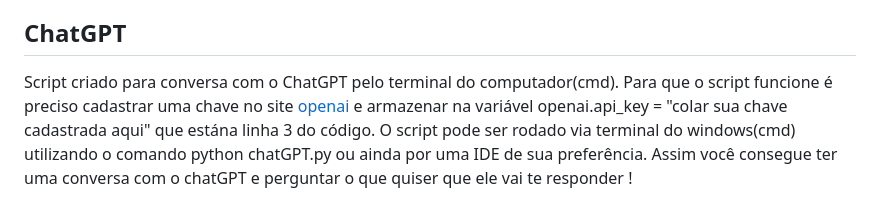
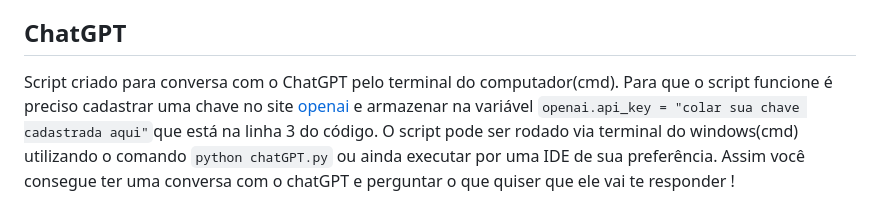
Before and after one commit to joseguilherme96/ProjetosSoloLearn, a Markdown page: README.md, the part around the change. GitHub-like rendering.

Commit message:
Atualizado resumo do script

```diff
--- a/README.md
+++ b/README.md
@@ -30,6 +30,6 @@ Código feito em python tem como objetivo extrair dados de um site de supermecad
 
 ## ChatGPT
 Script criado para conversa com o ChatGPT pelo terminal do computador(cmd).
-Para que o script funcione é preciso cadastrar uma chave no site [openai](https://platform.openai.com/account/api-keys/) e armazenar na variável openai.api_key = "colar sua chave cadastrada aqui" que estána linha 3 do código.
-O script pode ser rodado via terminal do windows(cmd) utilizando o comando python chatGPT.py ou ainda por uma IDE de sua preferência.
+Para que o script funcione é preciso cadastrar uma chave no site [openai](https://platform.openai.com/account/api-keys/) e armazenar na variável `openai.api_key = "colar sua chave cadastrada aqui"`que está na linha 3 do código.
+O script pode ser rodado via terminal do windows(cmd) utilizando o comando `python chatGPT.py` ou ainda executar por uma IDE de sua preferência.
 Assim você consegue ter uma conversa com o chatGPT e perguntar o que quiser que ele vai te responder !
```
